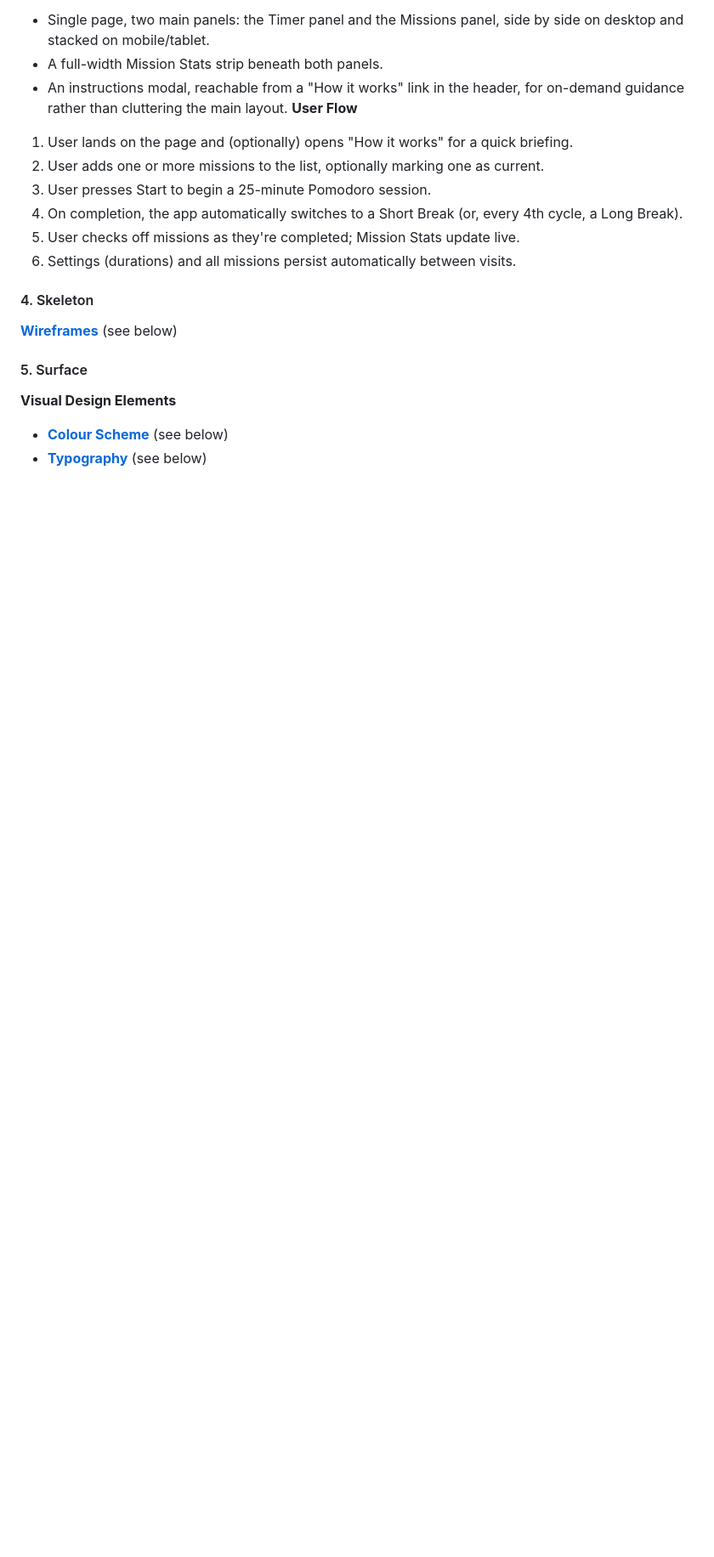
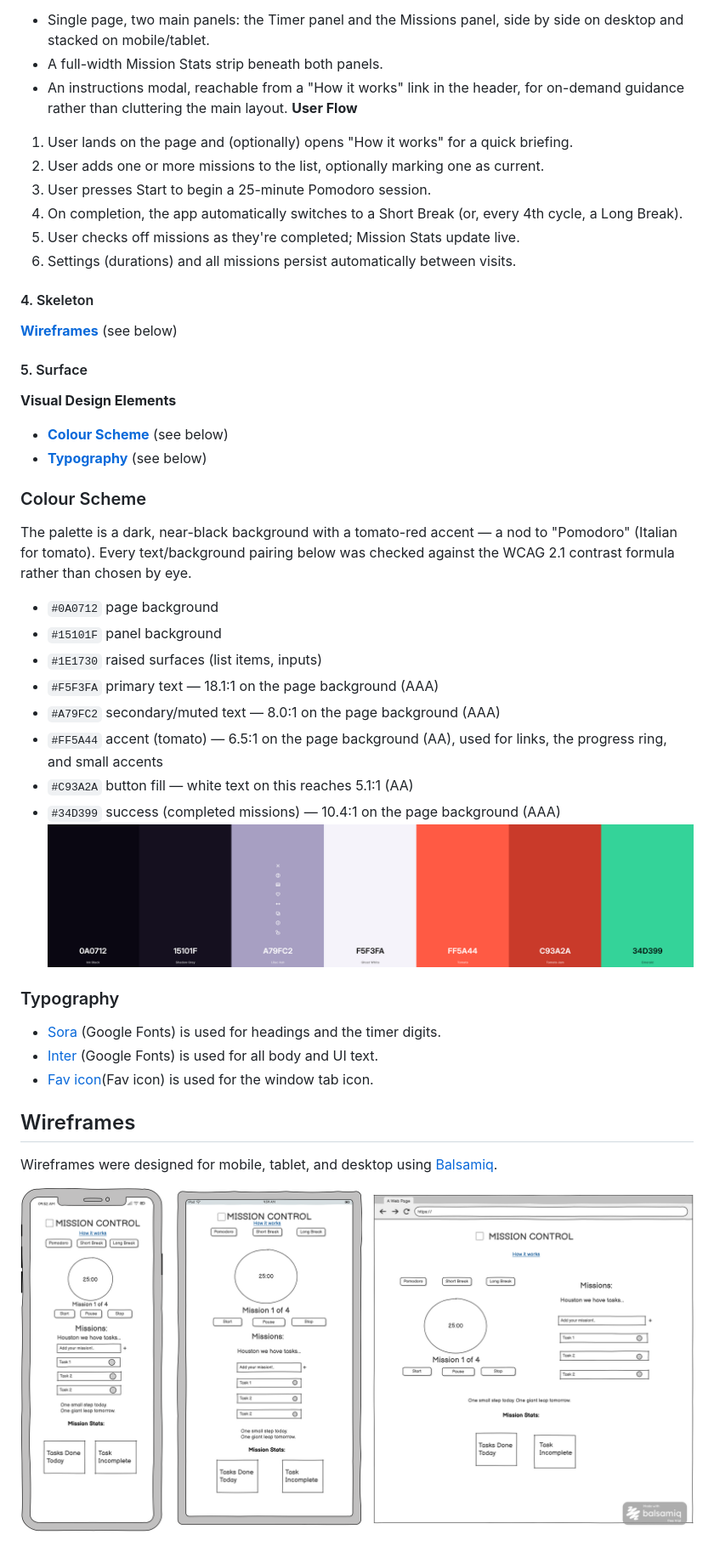
Before and after one commit to Azizr96/mission-control, a Markdown page: README.md, the part around the change. Shown at 85% size. Drawn GitHub-style; blank space fills up the shorter version.

Commit message:
Add design specification info

```diff
--- a/README.md
+++ b/README.md
@@ -75,3 +75,30 @@ source: [mission-control amiresponsive](https://ui.dev/amiresponsive?url=https:/
 **Visual Design Elements**
 - **[Colour Scheme](#colour-scheme)** (see below)
 - **[Typography](#typography)** (see below)
+
+
+### Colour Scheme
+
+The palette is a dark, near-black background with a tomato-red accent — a nod to "Pomodoro" (Italian for tomato). Every text/background pairing below was checked against the WCAG 2.1 contrast formula rather than chosen by eye.
+
+- `#0A0712` page background
+- `#15101F` panel background
+- `#1E1730` raised surfaces (list items, inputs)
+- `#F5F3FA` primary text — 18.1:1 on the page background (AAA)
+- `#A79FC2` secondary/muted text — 8.0:1 on the page background (AAA)
+- `#FF5A44` accent (tomato) — 6.5:1 on the page background (AA), used for links, the progress ring, and small accents
+- `#C93A2A` button fill — white text on this reaches 5.1:1 (AA)
+- `#34D399` success (completed missions) — 10.4:1 on the page background (AAA)
+![screenshot](documentation/screenshots/color-pallete.png)
+
+### Typography
+
+- [Sora](https://fonts.google.com/specimen/Sora) (Google Fonts) is used for headings and the timer digits.
+- [Inter](https://fonts.google.com/specimen/Inter) (Google Fonts) is used for all body and UI text.
+- [Fav icon](https://favicon.io/)(Fav icon) is used for the window tab icon.
+
+## Wireframes
+
+Wireframes were designed for mobile, tablet, and desktop using [Balsamiq](https://balsamiq.com/wireframes).
+
+ ![screenshot](documentation/screenshots/wireframes.png)
```
